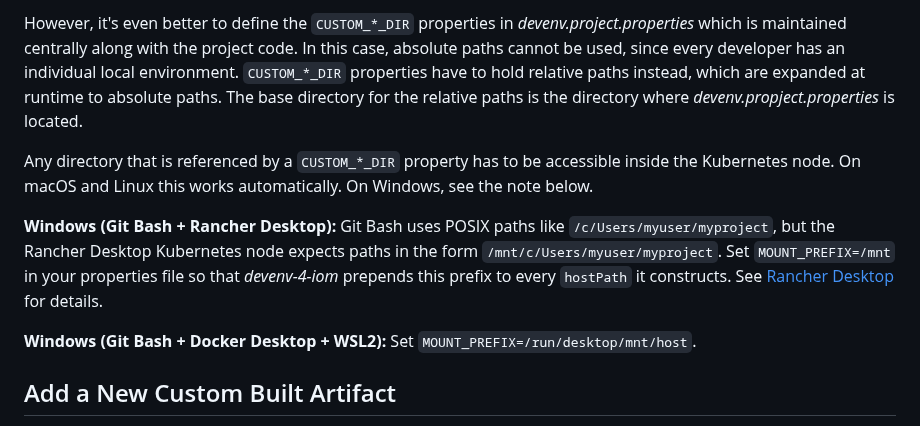
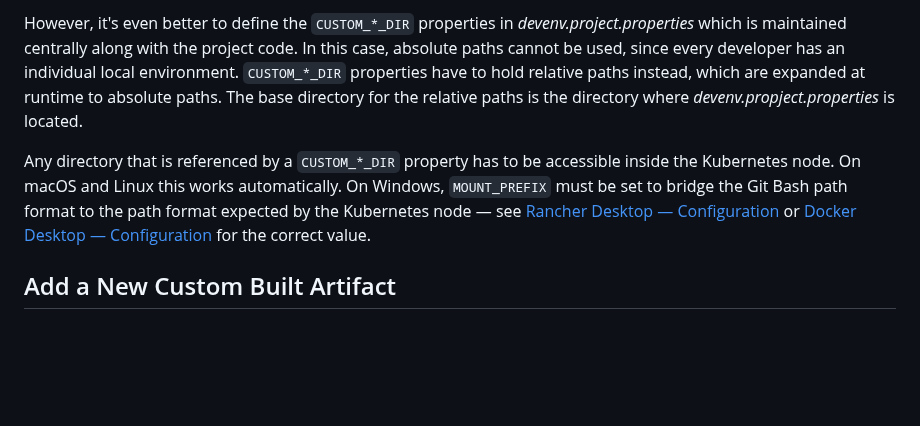
Before and after one commit to intershop/devenv-4-iom, a Markdown page: doc/05_development_process.md, the part around the change. Rendered like a GitHub page; blank space fills up the shorter version.

Commit message:
docs: replace MOUNT_PREFIX details in doc/05 with references to doc/09 and doc/10
The platform-specific Configuration sections are the canonical location
for MOUNT_PREFIX values. doc/05 now points there instead of duplicating.

Co-Authored-By: Claude Sonnet 4.6 <noreply@anthropic.com>

```diff
--- a/doc/05_development_process.md
+++ b/doc/05_development_process.md
@@ -7,11 +7,7 @@ It's possible to set the according absolute path for each `CUSTOM_*_DIR`.
 
 However, it's even better to define the `CUSTOM_*_DIR` properties in _devenv.project.properties_ which is maintained centrally along with the project code. In this case, absolute paths cannot be used, since every developer has an individual local environment. `CUSTOM_*_DIR` properties have to hold relative paths instead, which are expanded at runtime to absolute paths. The base directory for the relative paths is the directory where _devenv.propject.properties_ is located.
 
-Any directory that is referenced by a `CUSTOM_*_DIR` property has to be accessible inside the Kubernetes node. On macOS and Linux this works automatically. On Windows, see the note below.
-
-**Windows (Git Bash + Rancher Desktop):** Git Bash uses POSIX paths like `/c/Users/myuser/myproject`, but the Rancher Desktop Kubernetes node expects paths in the form `/mnt/c/Users/myuser/myproject`. Set `MOUNT_PREFIX=/mnt` in your properties file so that _devenv-4-iom_ prepends this prefix to every `hostPath` it constructs. See [Rancher Desktop](10_rancher_desktop.md) for details.
-
-**Windows (Git Bash + Docker Desktop + WSL2):** Set `MOUNT_PREFIX=/run/desktop/mnt/host`.
+Any directory that is referenced by a `CUSTOM_*_DIR` property has to be accessible inside the Kubernetes node. On macOS and Linux this works automatically. On Windows, `MOUNT_PREFIX` must be set to bridge the Git Bash path format to the path format expected by the Kubernetes node — see [Rancher Desktop — Configuration](10_rancher_desktop.md#configuration) or [Docker Desktop — Configuration](09_docker_desktop.md#configuration) for the correct value.
 
 ## Add a New Custom Built Artifact
 
```
